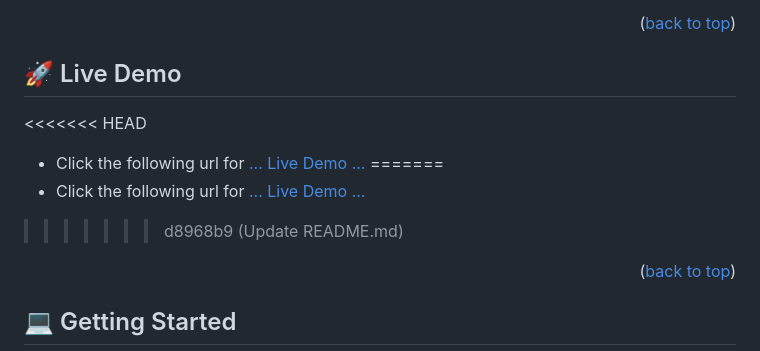
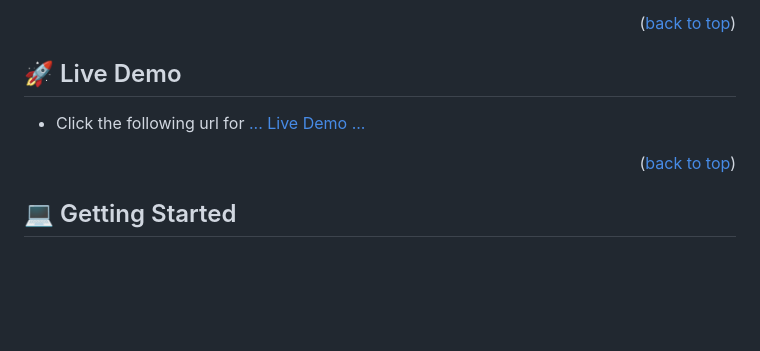
Before and after one commit to fickryiman/awesome-books, a Markdown page: README.md, the part around the change. GitHub-like rendering; blank space fills up the shorter version.

```diff
--- a/README.md
+++ b/README.md
@@ -124,11 +124,8 @@ In the last step, will build a complete website with working navigation. When a
 ## 🚀 Live Demo <a name=""></a>
 
 <!-- > Add a link to your deployed project. -->
-<<<<<<< HEAD
 - Click the following url for [... Live Demo ...](https://fickryiman.github.io/awesome-books/)
-=======
-- Click the following url for [... Live Demo ...](https://fickryiman.github.io/Books-Awesome/)
->>>>>>> d8968b9 (Update README.md)
+
 
 <p align="right">(<a href="#readme-top">back to top</a>)</p>
 
```
